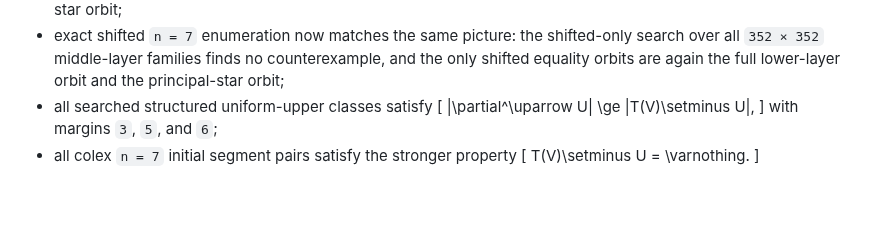
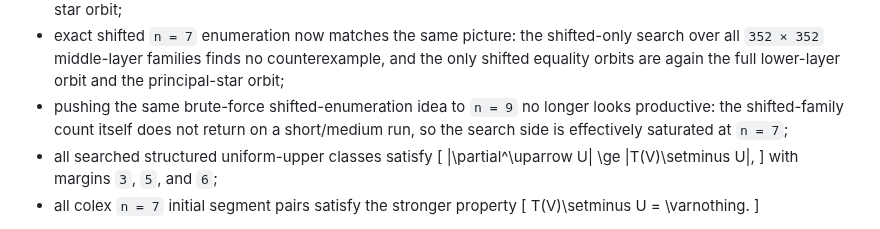
Before and after one commit to kirill-kondrashov/lean-misc, a Markdown page: plan/PROGRESS_two_sheet_boundary_theorem_2026-03-22.md, the part around the change. Drawn GitHub-style; blank space fills up the shorter version.

```diff
--- a/plan/PROGRESS_two_sheet_boundary_theorem_2026-03-22.md
+++ b/plan/PROGRESS_two_sheet_boundary_theorem_2026-03-22.md
@@ -213,6 +213,9 @@ Latest computational sharpening:
   the shifted-only search over all `352 × 352` middle-layer families finds no counterexample, and
   the only shifted equality orbits are again the full lower-layer orbit and the principal-star
   orbit;
+- pushing the same brute-force shifted-enumeration idea to `n = 9` no longer looks productive:
+  the shifted-family count itself does not return on a short/medium run, so the search side is
+  effectively saturated at `n = 7`;
 - all searched structured uniform-upper classes satisfy
   \[
   |\partial^\uparrow U| \ge |T(V)\setminus U|,
```
Also changed, not shown: plan/PLAN_simple_lower_uniform_upper_pair_interface_boundary_lower_research.md (+3 -0 lines), plan/PLAN_two_layer_middle_boundary_inequality.md (+8 -0 lines).
